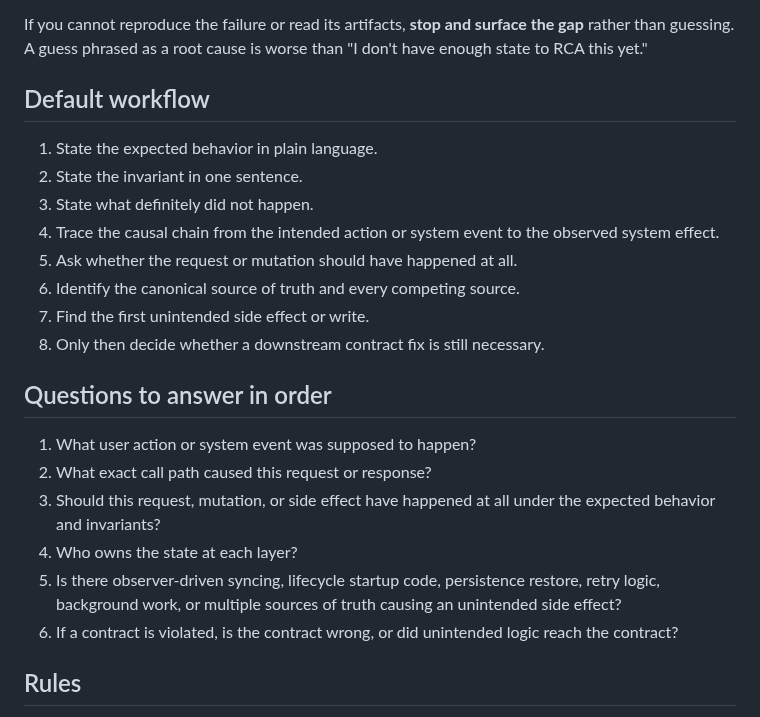
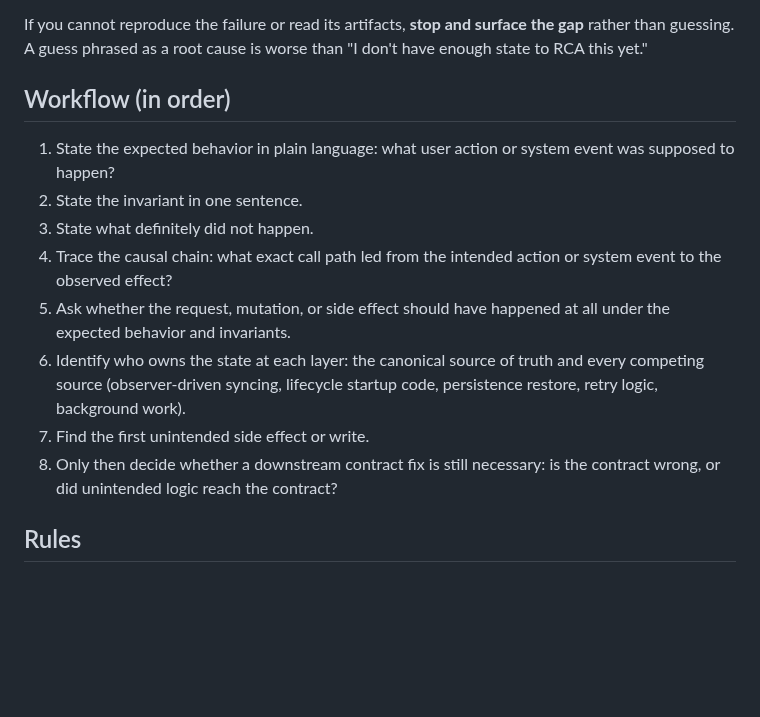
Before and after one commit to ain3sh/.agents, a Markdown page: skills/root-cause-analysis/SKILL.md, the part around the change. GitHub-like rendering; blank space fills up the shorter version.

Commit message:
refactor(root-cause-analysis): merge duplicate procedure into one workflow
"Default workflow" and "Questions to answer in order" were two owners of the
same procedure (steps 4-8 restated questions 2-6). Fold each question into
its owning step -- one ordered workflow, zero content dropped.

Co-authored-by: factory-droid[bot] <138933559+factory-droid[bot]@users.noreply.github.com>

```diff
--- a/skills/root-cause-analysis/SKILL.md
+++ b/skills/root-cause-analysis/SKILL.md
@@ -23,25 +23,16 @@ Read-only fetches don't violate spec mode -- skipping artifacts sabotages the RC
 
 If you cannot reproduce the failure or read its artifacts, **stop and surface the gap** rather than guessing. A guess phrased as a root cause is worse than "I don't have enough state to RCA this yet."
 
-## Default workflow
+## Workflow (in order)
 
-1. State the expected behavior in plain language.
+1. State the expected behavior in plain language: what user action or system event was supposed to happen?
 2. State the invariant in one sentence.
 3. State what definitely did not happen.
-4. Trace the causal chain from the intended action or system event to the observed system effect.
-5. Ask whether the request or mutation should have happened at all.
-6. Identify the canonical source of truth and every competing source.
+4. Trace the causal chain: what exact call path led from the intended action or system event to the observed effect?
+5. Ask whether the request, mutation, or side effect should have happened at all under the expected behavior and invariants.
+6. Identify who owns the state at each layer: the canonical source of truth and every competing source (observer-driven syncing, lifecycle startup code, persistence restore, retry logic, background work).
 7. Find the first unintended side effect or write.
-8. Only then decide whether a downstream contract fix is still necessary.
-
-## Questions to answer in order
-
-1. What user action or system event was supposed to happen?
-2. What exact call path caused this request or response?
-3. Should this request, mutation, or side effect have happened at all under the expected behavior and invariants?
-4. Who owns the state at each layer?
-5. Is there observer-driven syncing, lifecycle startup code, persistence restore, retry logic, background work, or multiple sources of truth causing an unintended side effect?
-6. If a contract is violated, is the contract wrong, or did unintended logic reach the contract?
+8. Only then decide whether a downstream contract fix is still necessary: is the contract wrong, or did unintended logic reach the contract?
 
 ## Rules
 
```
